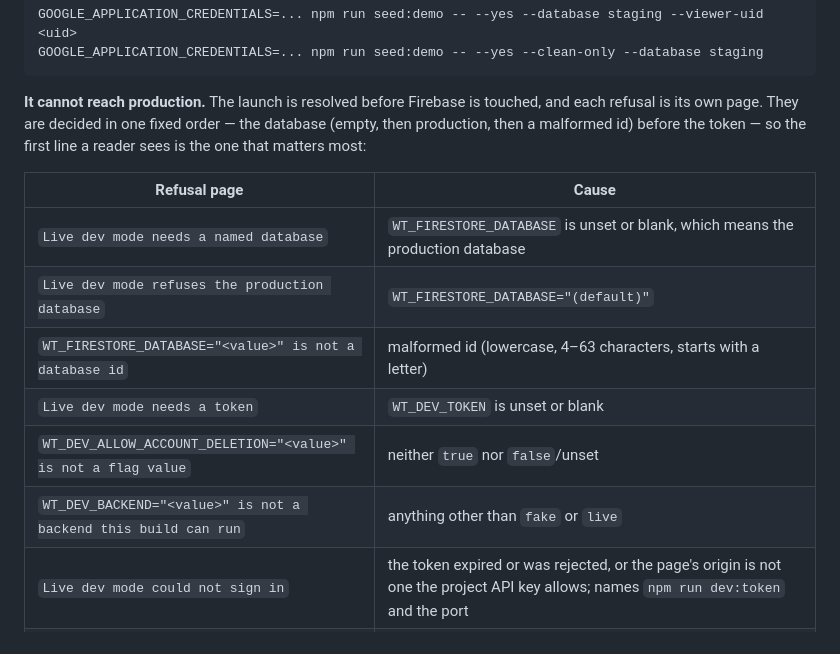
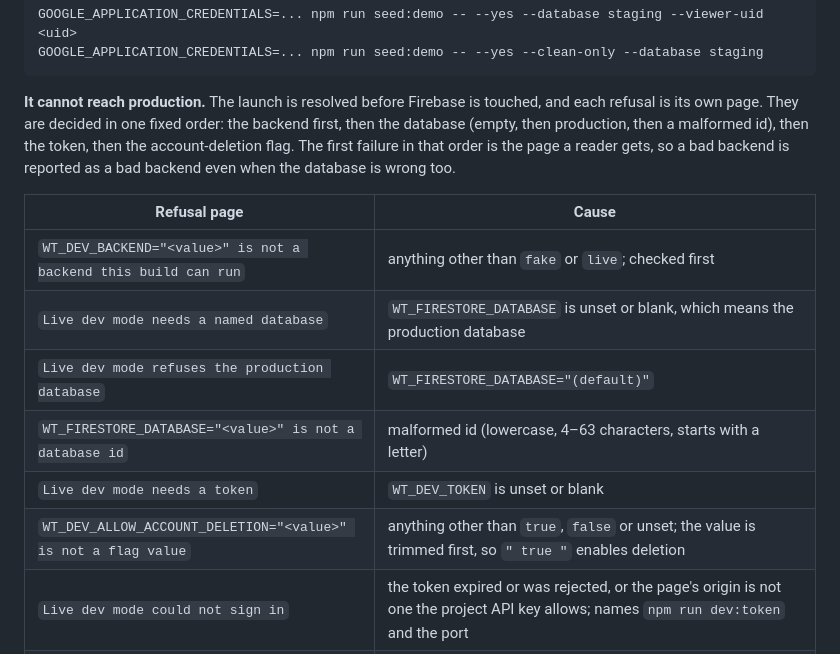
Before and after one commit to chriskelly/wish-together, a Markdown page: lib/dev/OVERVIEW.md, the part around the change. GitHub-like rendering.

Commit message:
docs(dev): state the refusal order the code actually uses
The refusal table listed the backend last, but the backend is the first thing
resolveDevLaunch decides, so a bad backend plus a bad database reports the
backend. The order is now stated in the prose and the table follows it. The
account-deletion row also says the value is trimmed, because " true " enables
deletion.

````diff
--- a/lib/dev/OVERVIEW.md
+++ b/lib/dev/OVERVIEW.md
@@ -100,18 +100,19 @@ GOOGLE_APPLICATION_CREDENTIALS=... npm run seed:demo -- --yes --clean-only --dat
 ```
 
 **It cannot reach production.** The launch is resolved before Firebase is touched, and each
-refusal is its own page. They are decided in one fixed order — the database (empty, then
-production, then a malformed id) before the token — so the first line a reader sees is the one
-that matters most:
+refusal is its own page. They are decided in one fixed order: the backend first, then the database
+(empty, then production, then a malformed id), then the token, then the account-deletion flag. The
+first failure in that order is the page a reader gets, so a bad backend is reported as a bad backend
+even when the database is wrong too.
 
 | Refusal page | Cause |
 | ------------ | ----- |
+| `WT_DEV_BACKEND="<value>" is not a backend this build can run` | anything other than `fake` or `live`; checked first |
 | `Live dev mode needs a named database` | `WT_FIRESTORE_DATABASE` is unset or blank, which means the production database |
 | `Live dev mode refuses the production database` | `WT_FIRESTORE_DATABASE="(default)"` |
 | `WT_FIRESTORE_DATABASE="<value>" is not a database id` | malformed id (lowercase, 4–63 characters, starts with a letter) |
 | `Live dev mode needs a token` | `WT_DEV_TOKEN` is unset or blank |
-| `WT_DEV_ALLOW_ACCOUNT_DELETION="<value>" is not a flag value` | neither `true` nor `false`/unset |
-| `WT_DEV_BACKEND="<value>" is not a backend this build can run` | anything other than `fake` or `live` |
+| `WT_DEV_ALLOW_ACCOUNT_DELETION="<value>" is not a flag value` | anything other than `true`, `false` or unset; the value is trimmed first, so `" true "` enables deletion |
 | `Live dev mode could not sign in` | the token expired or was rejected, or the page's origin is not one the project API key allows; names `npm run dev:token` and the port |
 | `Live dev mode could not start` | `initializeApp`, or the session built on it, failed |
 
````
